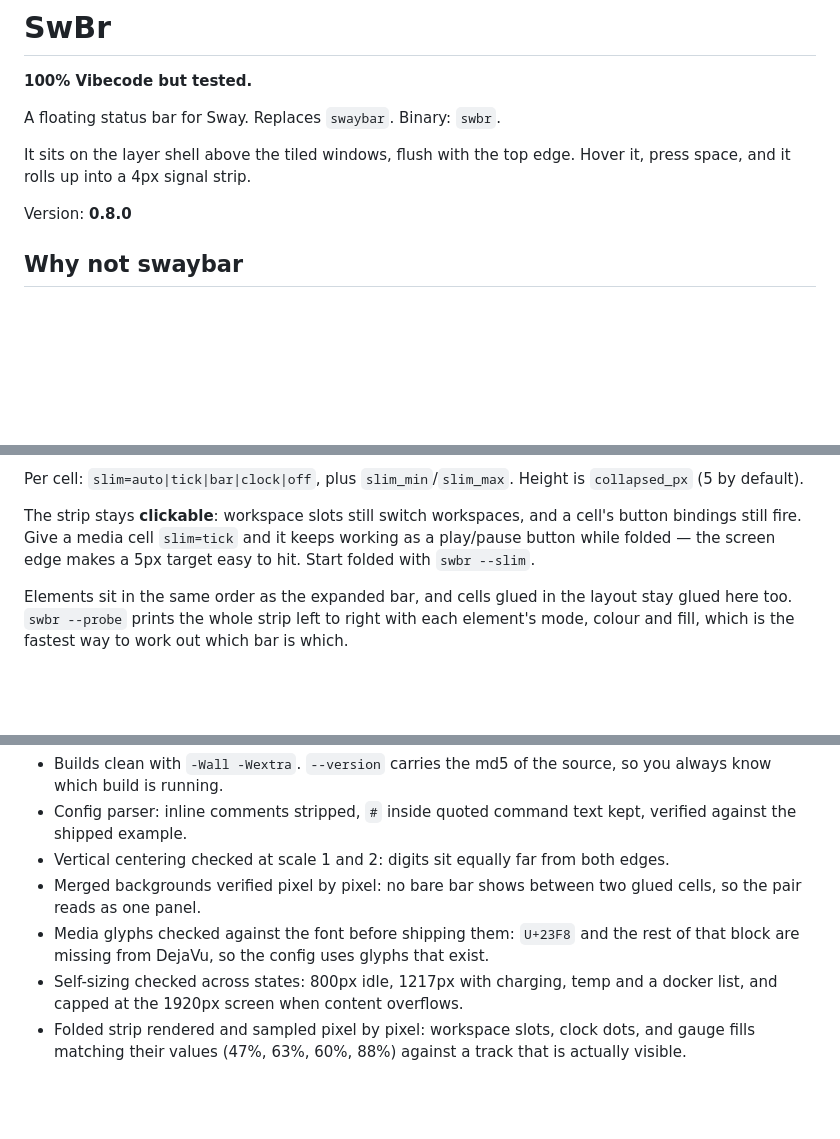
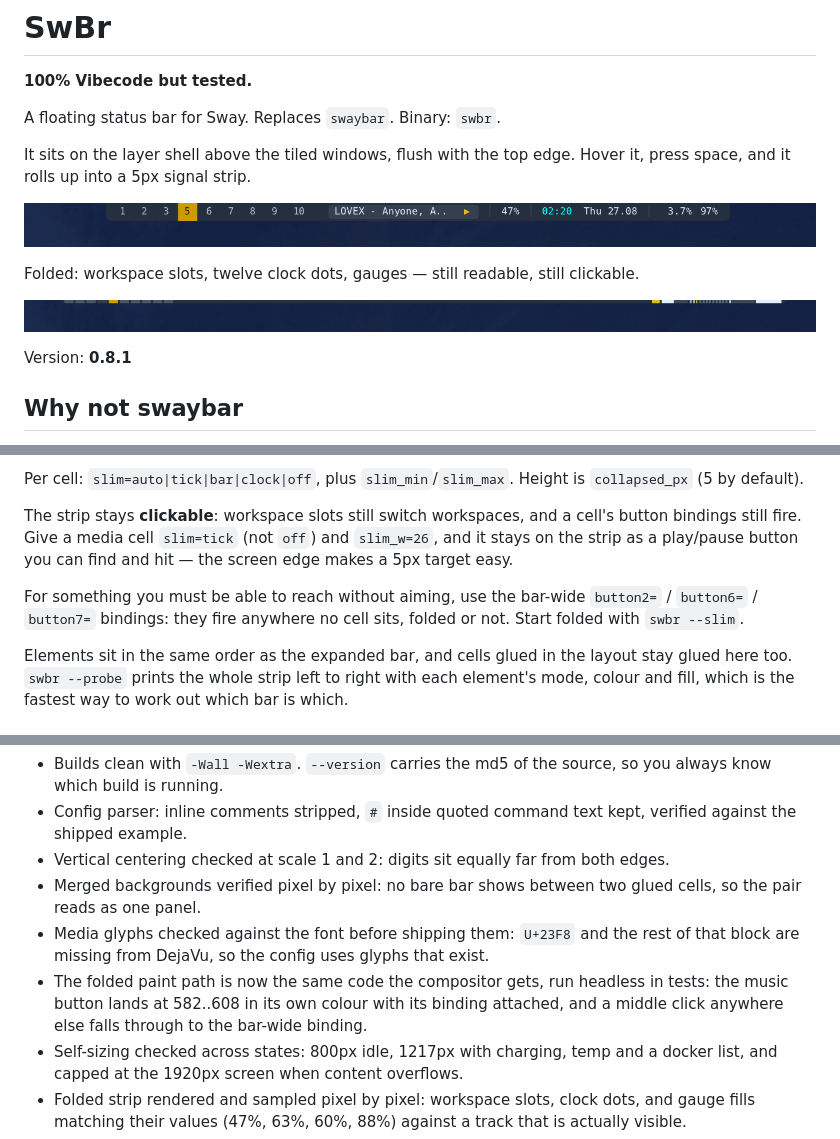
Before and after one commit to nimbin2/SwBr, a Markdown page: README.md, 3 parts joined by grey strips. Drawn GitHub-style; pictures changed too: screenshot-slim.png (added), screenshot.png (added); blank space fills up the shorter version.

Commit message:
Add images

```diff
--- a/README.md
+++ b/README.md
@@ -5,9 +5,16 @@
 A floating status bar for Sway. Replaces `swaybar`. Binary: `swbr`.
 
 It sits on the layer shell above the tiled windows, flush with the top edge.
-Hover it, press space, and it rolls up into a 4px signal strip.
+Hover it, press space, and it rolls up into a 5px signal strip.
 
-Version: **0.8.0**
+![SwBr](screenshot.png)
+
+Folded: workspace slots, twelve clock dots, gauges — still readable, still
+clickable.
+
+![SwBr folded](screenshot-slim.png)
+
+Version: **0.8.1**
 
 ## Why not swaybar
 
@@ -192,9 +200,13 @@ Per cell: `slim=auto|tick|bar|clock|off`, plus `slim_min`/`slim_max`.
 Height is `collapsed_px` (5 by default).
 
 The strip stays **clickable**: workspace slots still switch workspaces, and a
-cell's button bindings still fire. Give a media cell `slim=tick` and it keeps
-working as a play/pause button while folded — the screen edge makes a 5px
-target easy to hit. Start folded with `swbr --slim`.
+cell's button bindings still fire. Give a media cell `slim=tick` (not `off`)
+and `slim_w=26`, and it stays on the strip as a play/pause button you can
+find and hit — the screen edge makes a 5px target easy.
+
+For something you must be able to reach without aiming, use the bar-wide
+`button2=` / `button6=` / `button7=` bindings: they fire anywhere no cell
+sits, folded or not. Start folded with `swbr --slim`.
 
 Elements sit in the same order as the expanded bar, and cells glued in the
 layout stay glued here too. `swbr --probe` prints the whole strip left to
@@ -248,6 +260,10 @@ See `swbr_config.example` for the commented version.
 - Media glyphs checked against the font before shipping them: `U+23F8` and
   the rest of that block are missing from DejaVu, so the config uses glyphs
   that exist.
+- The folded paint path is now the same code the compositor gets, run
+  headless in tests: the music button lands at 582..608 in its own colour
+  with its binding attached, and a middle click anywhere else falls through
+  to the bar-wide binding.
 - Self-sizing checked across states: 800px idle, 1217px with charging, temp
   and a docker list, and capped at the 1920px screen when content overflows.
 - Folded strip rendered and sampled pixel by pixel: workspace slots, clock
```
Also changed, not shown: other parts of README.md (+2 -1 lines).
